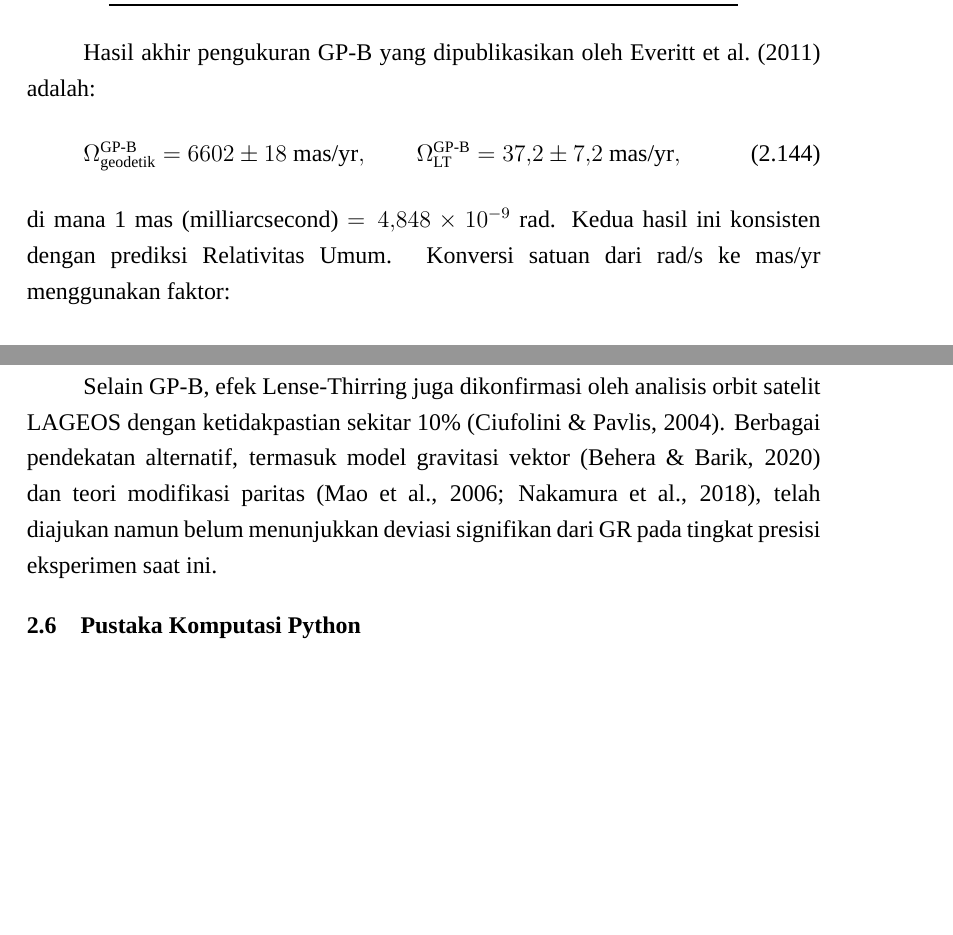
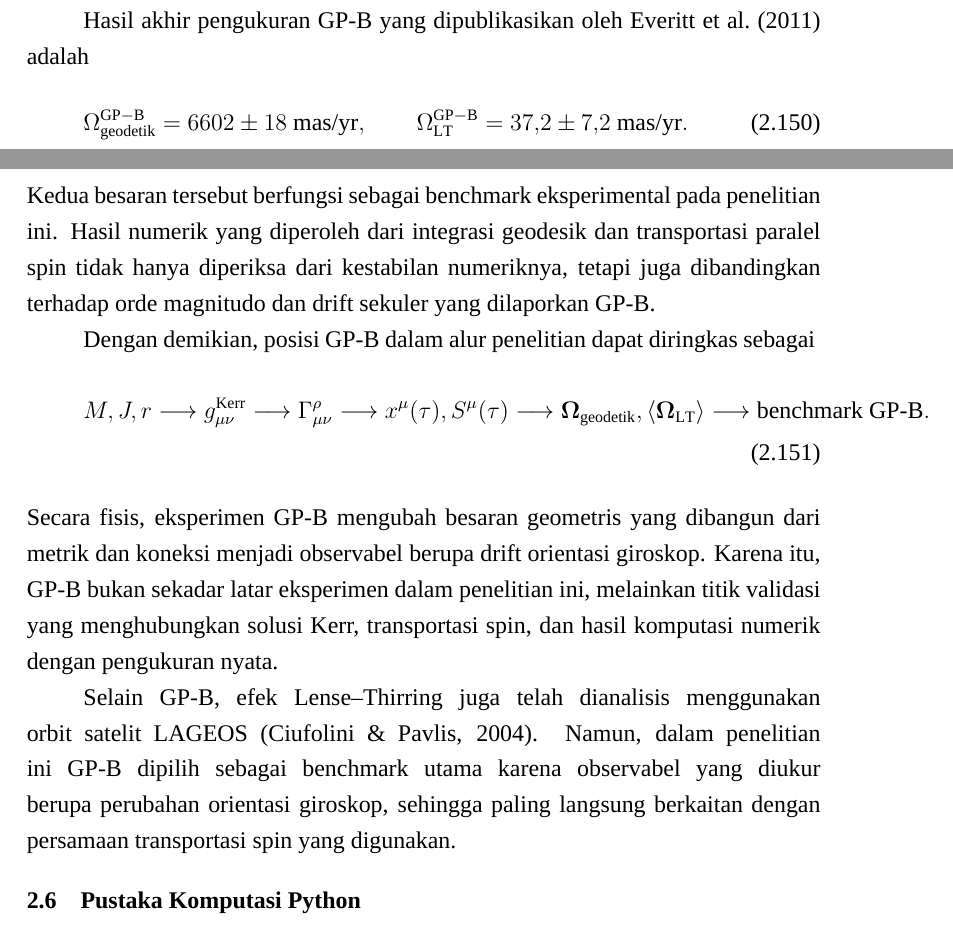
Before and after one commit to yohdak/skripsi-2.0, a LaTeX document (mainsempro.tex, which reads chapters/tinjauan_mainsempro_revisi.tex): two parts of pages 32 and 33 of 42 before the commit and two parts of pages 33 and 34 of 44 after it, joined at a grey line, cut so that both start at the same text, the shorter picture padded with empty space. Compiled offline with XeLaTeX; a missing font is replaced by an installed copy or a similar font.

Commit message:
Rewrite Bab II step 8 GP-B as experimental benchmark

```diff
--- a/chapters/tinjauan_mainsempro_revisi.tex
+++ b/chapters/tinjauan_mainsempro_revisi.tex
@@ -1449,7 +1461,3 @@ Kecepatan cahaya       & $c$    & $2{,}998 \times 10^{8}$~m\,s$^{-1}$ \\
 \end{tabular}
 \end{table}
 
-Hasil akhir pengukuran GP-B yang dipublikasikan oleh \textcite{Everitt2011GravityProbeB} adalah:
-\begin{equation}
-    \Omega_{\text{geodetik}}^{\text{GP-B}} = 6602 \pm 18~\text{mas/yr}, \qquad
-    \Omega_{\text{LT}}^{\text{GP-B}} = 37{,}2 \pm 7{,}2~\text{mas/yr},
@@ -1456,4 +1518,12 @@ Hasil akhir pengukuran GP-B yang dipublikasikan oleh \textcite{Everitt2011Gravit
+dengan drift yang diukur oleh GP-B.
+
+Hasil akhir pengukuran GP-B yang dipublikasikan oleh
+\textcite{Everitt2011GravityProbeB} adalah
+\begin{equation}
+    \Omega_{\mathrm{geodetik}}^{\mathrm{GP-B}}
+    =6602\pm18~\text{mas/yr},
+    \qquad
+    \Omega_{\mathrm{LT}}^{\mathrm{GP-B}}
+    =37{,}2\pm7{,}2~\text{mas/yr}.
     \label{eq:gpb-results}
 \end{equation}
-di mana 1~mas (milliarcsecond) $= 4{,}848 \times 10^{-9}$~rad. Kedua hasil ini konsisten dengan prediksi Relativitas Umum. Konversi satuan dari rad/s ke mas/yr menggunakan faktor:
-\begin{equation}
@@ -1465,4 +1530,36 @@ di mana 1~mas (milliarcsecond) $= 4{,}848 \times 10^{-9}$~rad. Kedua hasil ini k
-Selain GP-B, efek Lense-Thirring juga dikonfirmasi oleh analisis orbit satelit LAGEOS dengan ketidakpastian sekitar 10\% \parencite{CiufoliniPavlis2004_LAGEOS}. Berbagai pendekatan alternatif, termasuk model gravitasi vektor \parencite{BeheraBarik2020} dan teori modifikasi paritas \parencite{Mao2006,Nakamura2018}, telah diajukan namun belum menunjukkan deviasi signifikan dari GR pada tingkat presisi eksperimen saat ini.
+Kedua besaran tersebut berfungsi sebagai benchmark eksperimental pada
+penelitian ini. Hasil numerik yang diperoleh dari integrasi geodesik dan
+transportasi paralel spin tidak hanya diperiksa dari kestabilan numeriknya,
+tetapi juga dibandingkan terhadap orde magnitudo dan drift sekuler yang
+dilaporkan GP-B.
+
+Dengan demikian, posisi GP-B dalam alur penelitian dapat diringkas sebagai
+\begin{equation}
+    M,J,r
+    \longrightarrow
+    g_{\mu\nu}^{\mathrm{Kerr}}
+    \longrightarrow
+    \Gamma^\rho_{\mu\nu}
+    \longrightarrow
+    x^\mu(\tau),S^\mu(\tau)
+    \longrightarrow
+    \bm{\Omega}_{\mathrm{geodetik}},
+    \left\langle\bm{\Omega}_{\mathrm{LT}}\right\rangle
+    \longrightarrow
+    \text{benchmark GP-B}.
+    \label{eq:gpb-validation-chain}
+\end{equation}
+Secara fisis, eksperimen GP-B mengubah besaran geometris yang dibangun dari
+metrik dan koneksi menjadi observabel berupa drift orientasi giroskop.
+Karena itu, GP-B bukan sekadar latar eksperimen dalam penelitian ini,
+melainkan titik validasi yang menghubungkan solusi Kerr, transportasi spin,
+dan hasil komputasi numerik dengan pengukuran nyata.
+
+Selain GP-B, efek Lense--Thirring juga telah dianalisis menggunakan orbit
+satelit LAGEOS \parencite{CiufoliniPavlis2004_LAGEOS}. Namun, dalam
+penelitian ini GP-B dipilih sebagai benchmark utama karena observabel yang
+diukur berupa perubahan orientasi giroskop, sehingga paling langsung
+berkaitan dengan persamaan transportasi spin yang digunakan.
 
 
 % ============================================================
```
Also changed, not shown: chapters/tinjauan_mainsempro_revisi.tex (81 more changed lines).
